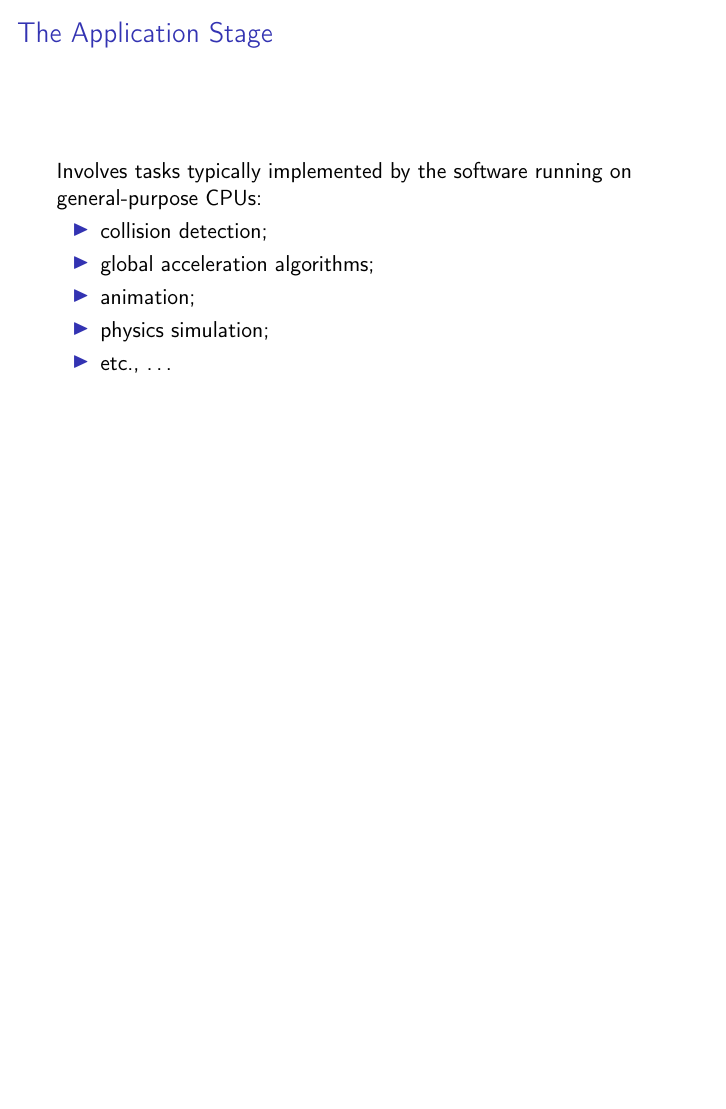
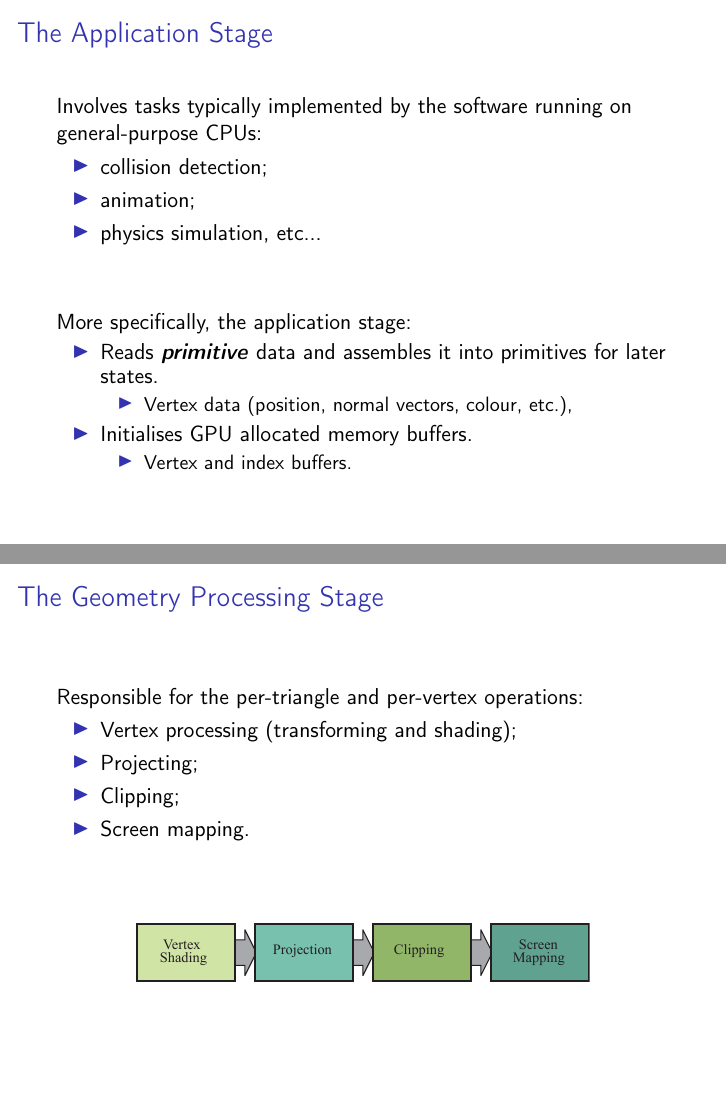
Before and after one commit to bencwbrown/GFG, LaTeX slides (presentation/main.tex): page 6 of 8 before the commit and pages 6 and 7 of 11 after it, the two joined at a grey line, the shorter picture padded with empty space. Compiled offline with pdfLaTeX.

Commit message:
more slidse

```diff
--- a/presentation/main.tex
+++ b/presentation/main.tex
@@ -122,11 +129,45 @@ Two methods of rendering:
 
 	\begin{itemize}
 		\item collision detection;
-		\item global acceleration algorithms;
 		\item animation;
-		\item physics simulation;
-		\item etc., \ldots
+		\item physics simulation, etc...
+	\end{itemize}
+
+	\vskip 1cm
+
+	More specifically, the application stage:
+
+	\begin{itemize}
+		\item Reads \emphbf{primitive} data and assembles it into primitives for later states.
+		\begin{itemize}
+			\item Vertex data (position, normal vectors, colour, etc.),
+		\end{itemize}
+		\item Initialises GPU allocated memory buffers.
+		\begin{itemize}
+			\item Vertex and index buffers.
+		\end{itemize}
 	\end{itemize}
 
 \end{frame}
 
+\begin{frame}{The Geometry Processing Stage}
+
+	Responsible for the per-triangle and per-vertex operations:
+
+	\begin{itemize}
+		\item Vertex processing (transforming and shading);
+		\item Projecting;
+		\item Clipping;
+		\item Screen mapping.
+	\end{itemize}
+
+	\vskip 1cm
+
+	\begin{figure}[t]
+		\includegraphics[width=8cm]{geometry-pipeline}
+		\centering
+	\end{figure}
+
+\end{frame}
+
+\begin{frame}{The Geometry Processing Stage}
```
Also changed, not shown: presentation/geometry-pipeline.pdf (added), presentation/main-pipeline.pdf (added), presentation/main.pdf, presentation/main.tex (42 more changed lines), 5 other files.
